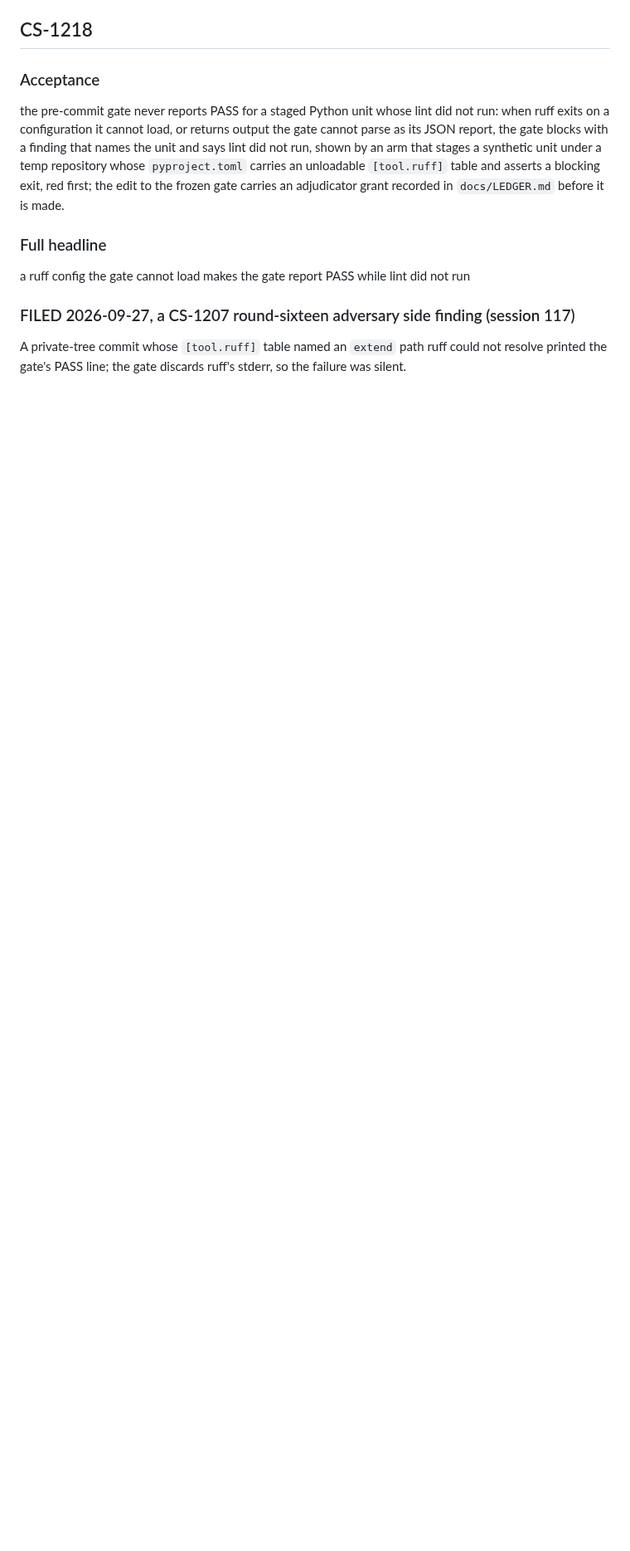
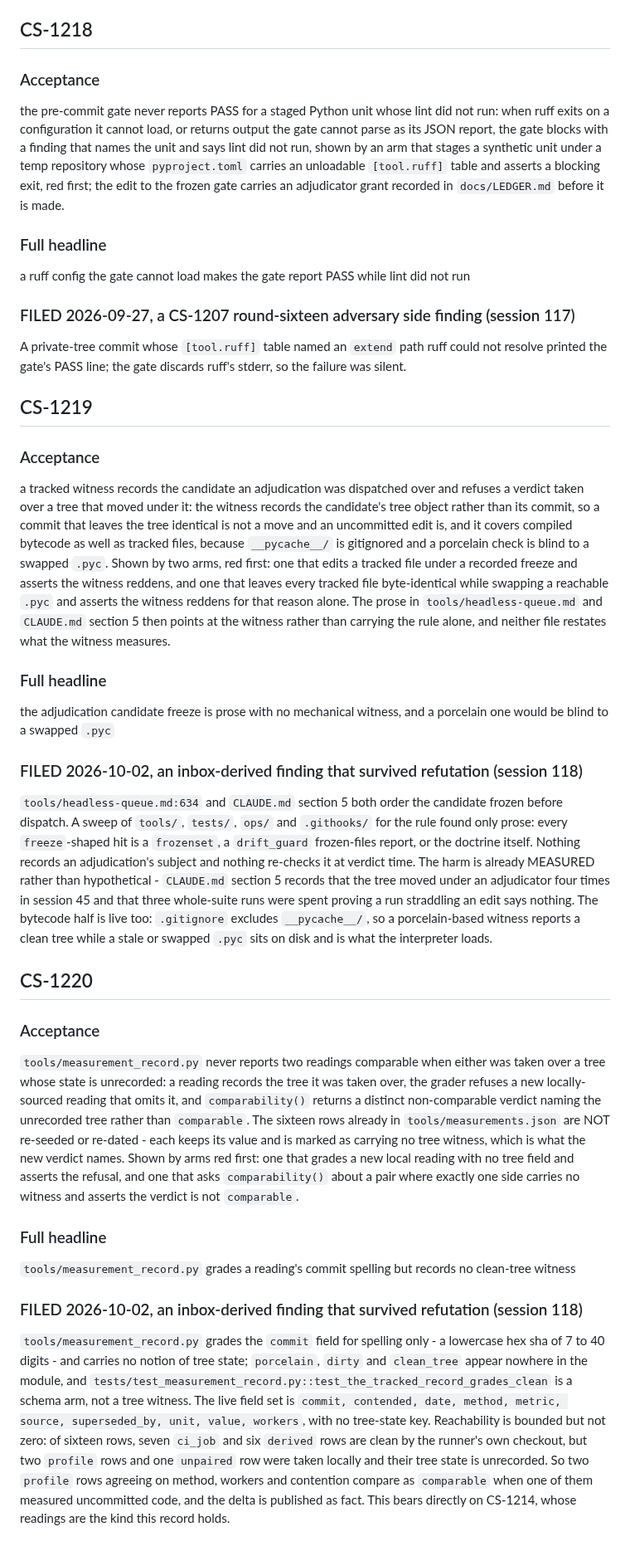
Before and after one commit to Remus3/ClockSpeed, a Markdown page: docs/item_notes/phase7.md, the part around the change. Shown at 83% size. GitHub-like rendering; blank space fills up the shorter version.

Commit message:
Session 118 - file CS-1219 and CS-1220 from the inbox triage
Two findings from the cross-repo sync inbox survived an adversarial pass that
defaulted to refuted; four did not.

CS-1219: the adjudication candidate freeze is doctrine in tools/headless-queue.md
and CLAUDE.md section 5 with no mechanical witness anywhere in tools/, tests/,
ops/ or .githooks/, and a porcelain-based witness would be blind to a swapped
.pyc because __pycache__/ is gitignored.

CS-1220: tools/measurement_record.py grades a reading's commit field for spelling
only and records no tree state, so two profile rows taken locally compare as
comparable when one measured uncommitted code.

Refuted: a LEDGER-versus-CONVENTIONS citation conflict (off-by-one cite, and the
two rules govern different artifacts), read-only agents granted Bash (wording -
each agent file's body defines the term and section 5 requires the tool), an
empty parametrize population (gap real, no reachable defect today), and a missing
CRLF detector (0 of 478 tracked text files are CRLF).

```diff
--- a/docs/item_notes/phase7.md
+++ b/docs/item_notes/phase7.md
@@ -1391,3 +1391,68 @@ a ruff config the gate cannot load makes the gate report PASS while lint did not
 A private-tree commit whose `[tool.ruff]` table named an `extend` path ruff could not
 resolve printed the gate's PASS line; the gate discards ruff's stderr, so the failure
 was silent.
+
+## CS-1219
+
+### Acceptance
+
+a tracked witness records the candidate an adjudication was dispatched over and refuses a
+verdict taken over a tree that moved under it: the witness records the candidate's tree
+object rather than its commit, so a commit that leaves the tree identical is not a move
+and an uncommitted edit is, and it covers compiled bytecode as well as tracked files,
+because `__pycache__/` is gitignored and a porcelain check is blind to a swapped `.pyc`.
+Shown by two arms, red first: one that edits a tracked file under a recorded freeze and
+asserts the witness reddens, and one that leaves every tracked file byte-identical while
+swapping a reachable `.pyc` and asserts the witness reddens for that reason alone. The
+prose in `tools/headless-queue.md` and `CLAUDE.md` section 5 then points at the witness
+rather than carrying the rule alone, and neither file restates what the witness measures.
+
+### Full headline
+
+the adjudication candidate freeze is prose with no mechanical witness, and a porcelain one would be blind to a swapped `.pyc`
+
+### FILED 2026-10-02, an inbox-derived finding that survived refutation (session 118)
+
+`tools/headless-queue.md:634` and `CLAUDE.md` section 5 both order the candidate frozen
+before dispatch. A sweep of `tools/`, `tests/`, `ops/` and `.githooks/` for the rule found
+only prose: every `freeze`-shaped hit is a `frozenset`, a `drift_guard` frozen-files
+report, or the doctrine itself. Nothing records an adjudication's subject and nothing
+re-checks it at verdict time. The harm is already MEASURED rather than hypothetical -
+`CLAUDE.md` section 5 records that the tree moved under an adjudicator four times in
+session 45 and that three whole-suite runs were spent proving a run straddling an edit
+says nothing. The bytecode half is live too: `.gitignore` excludes `__pycache__/`, so a
+porcelain-based witness reports a clean tree while a stale or swapped `.pyc` sits on disk
+and is what the interpreter loads.
+
+## CS-1220
+
+### Acceptance
+
+`tools/measurement_record.py` never reports two readings comparable when either was taken
+over a tree whose state is unrecorded: a reading records the tree it was taken over, the
+grader refuses a new locally-sourced reading that omits it, and `comparability()` returns a
+distinct non-comparable verdict naming the unrecorded tree rather than `comparable`. The
+sixteen rows already in `tools/measurements.json` are NOT re-seeded or re-dated - each
+keeps its value and is marked as carrying no tree witness, which is what the new verdict
+names. Shown by arms red first: one that grades a new local reading with no tree field and
+asserts the refusal, and one that asks `comparability()` about a pair where exactly one
+side carries no witness and asserts the verdict is not `comparable`.
+
+### Full headline
+
+`tools/measurement_record.py` grades a reading's commit spelling but records no clean-tree witness
+
+### FILED 2026-10-02, an inbox-derived finding that survived refutation (session 118)
+
+`tools/measurement_record.py` grades the `commit` field for spelling only - a lowercase hex
+sha of 7 to 40 digits - and carries no notion of tree state; `porcelain`, `dirty` and
+`clean_tree` appear nowhere in the module, and
+`tests/test_measurement_record.py::test_the_tracked_record_grades_clean` is a schema arm,
+not a tree witness. The live field set is `commit, contended, date, method, metric, source,
+superseded_by, unit, value, workers`, with no tree-state key. Reachability is bounded but
+not zero: of sixteen rows, seven `ci_job` and six `derived` rows are clean by the runner's
+own checkout, but two `profile` rows and one `unpaired` row were taken locally and their
+tree state is unrecorded. So two `profile` rows agreeing on method, workers and contention
+compare as `comparable` when one of them measured uncommitted code, and the delta is
+published as fact. This bears directly on CS-1214, whose readings are the kind this record
+holds.
```
Also changed, not shown: ROADMAP.md (+2 -0 lines).
